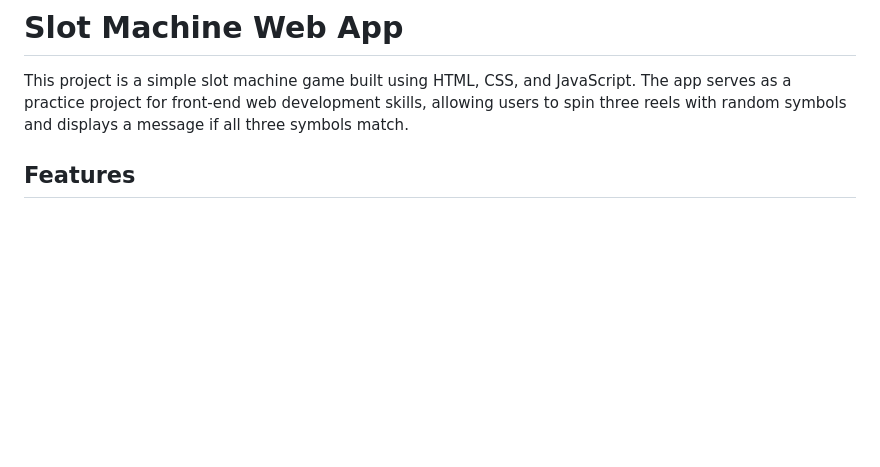
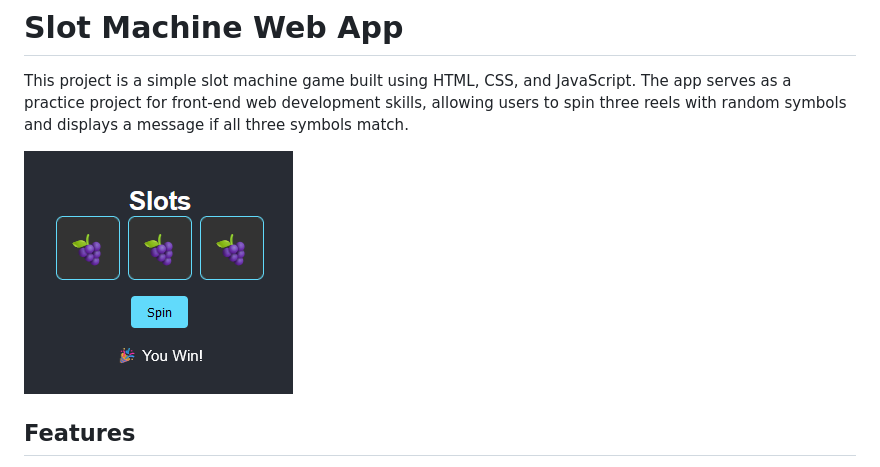
Before and after one commit to zanemilo/slot-machine-web-app, a Markdown page: README.md, the part around the change. Drawn GitHub-style; pictures changed too: assets/slots.png (added); blank space fills up the shorter version.

Commit message:
Add image to README

```diff
--- a/README.md
+++ b/README.md
@@ -1,6 +1,8 @@
 # Slot Machine Web App
 
 This project is a simple slot machine game built using HTML, CSS, and JavaScript. The app serves as a practice project for front-end web development skills, allowing users to spin three reels with random symbols and displays a message if all three symbols match.
+
+![Slot Machine Screenshot](assets/slots.png)
 
 ## Features
 - **Random Symbol Generation**: Each reel displays a random symbol from a predefined set.
```
